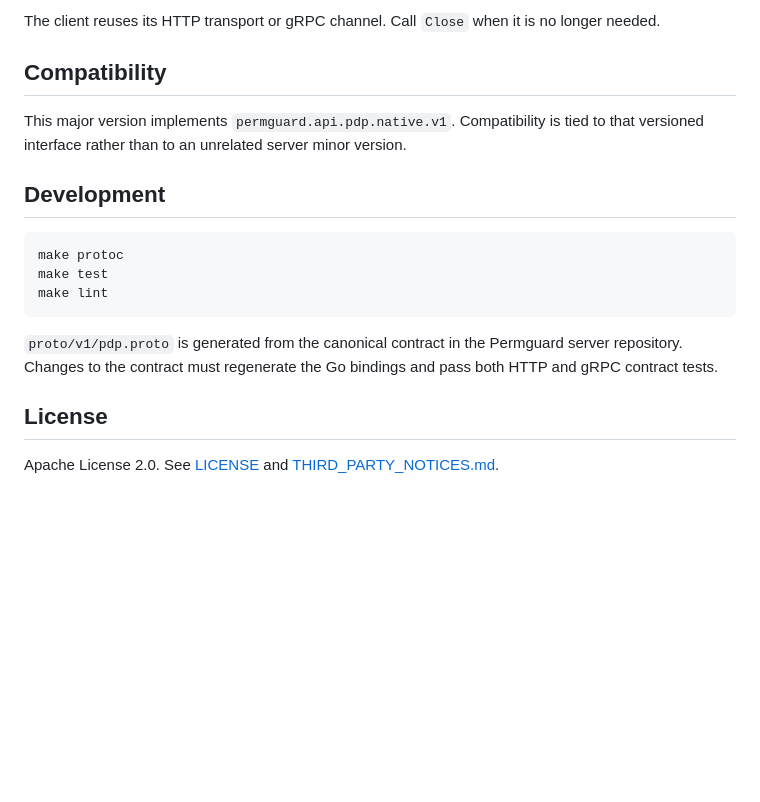
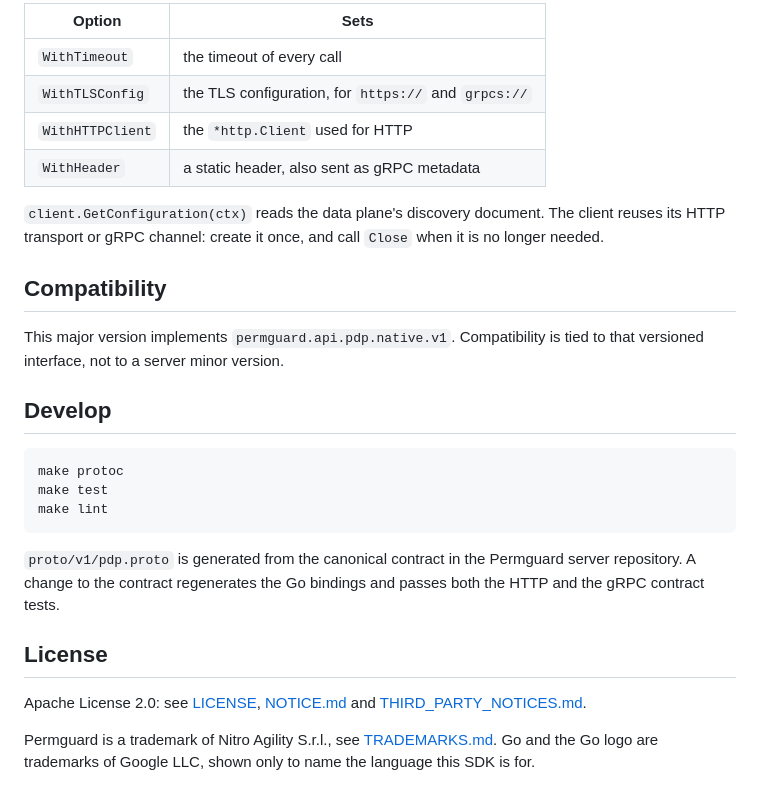
Before and after one commit to permguard/sdk-go, a Markdown page: README.md, the part around one of its changes. GitHub-like rendering; blank space fills up the shorter version.

````diff
--- a/README.md
+++ b/README.md
@@ -135,14 +169,20 @@ Available options include:
 
-The client reuses its HTTP transport or gRPC channel. Call `Close` when it is no
-longer needed.
+| Option           | Sets                                                 |
+| ---------------- | ---------------------------------------------------- |
+| `WithTimeout`    | the timeout of every call                            |
+| `WithTLSConfig`  | the TLS configuration, for `https://` and `grpcs://` |
+| `WithHTTPClient` | the `*http.Client` used for HTTP                     |
+| `WithHeader`     | a static header, also sent as gRPC metadata          |
+
+`client.GetConfiguration(ctx)` reads the data plane's discovery document.
+The client reuses its HTTP transport or gRPC channel: create it once, and call `Close` when it is no longer needed.
 
 ## Compatibility
 
-This major version implements `permguard.api.pdp.native.v1`. Compatibility is
-tied to that versioned interface rather than to an unrelated server minor
-version.
+This major version implements `permguard.api.pdp.native.v1`.
+Compatibility is tied to that versioned interface, not to a server minor version.
 
-## Development
+## Develop
 
 ```bash
 make protoc
@@ -150,11 +190,12 @@ make test
 make lint
 ```
 
-`proto/v1/pdp.proto` is generated from the canonical contract in the Permguard
-server repository. Changes to the contract must regenerate the Go bindings and
-pass both HTTP and gRPC contract tests.
+`proto/v1/pdp.proto` is generated from the canonical contract in the Permguard server repository.
+A change to the contract regenerates the Go bindings and passes both the HTTP and the gRPC contract tests.
 
 ## License
 
-Apache License 2.0. See [LICENSE](LICENSE) and
-[THIRD_PARTY_NOTICES.md](THIRD_PARTY_NOTICES.md).
+Apache License 2.0: see [LICENSE](LICENSE), [NOTICE.md](NOTICE.md) and [THIRD_PARTY_NOTICES.md](THIRD_PARTY_NOTICES.md).
+
+Permguard is a trademark of Nitro Agility S.r.l., see [TRADEMARKS.md](TRADEMARKS.md).
+Go and the Go logo are trademarks of Google LLC, shown only to name the language this SDK is for.
````
Also changed, not shown: other parts of README.md (+82 -48 lines), assets/readme/flow.png (added), assets/readme/hero.png (added).
